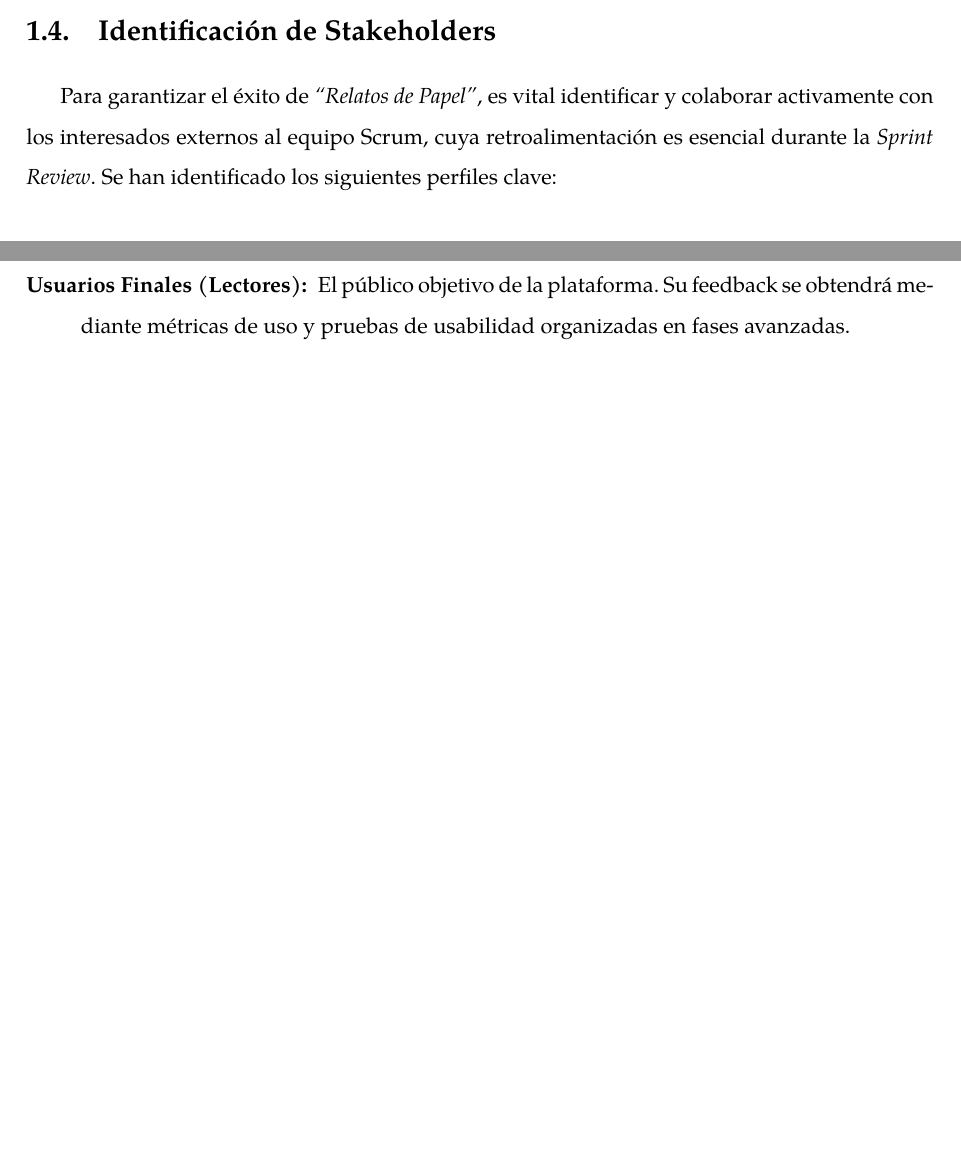
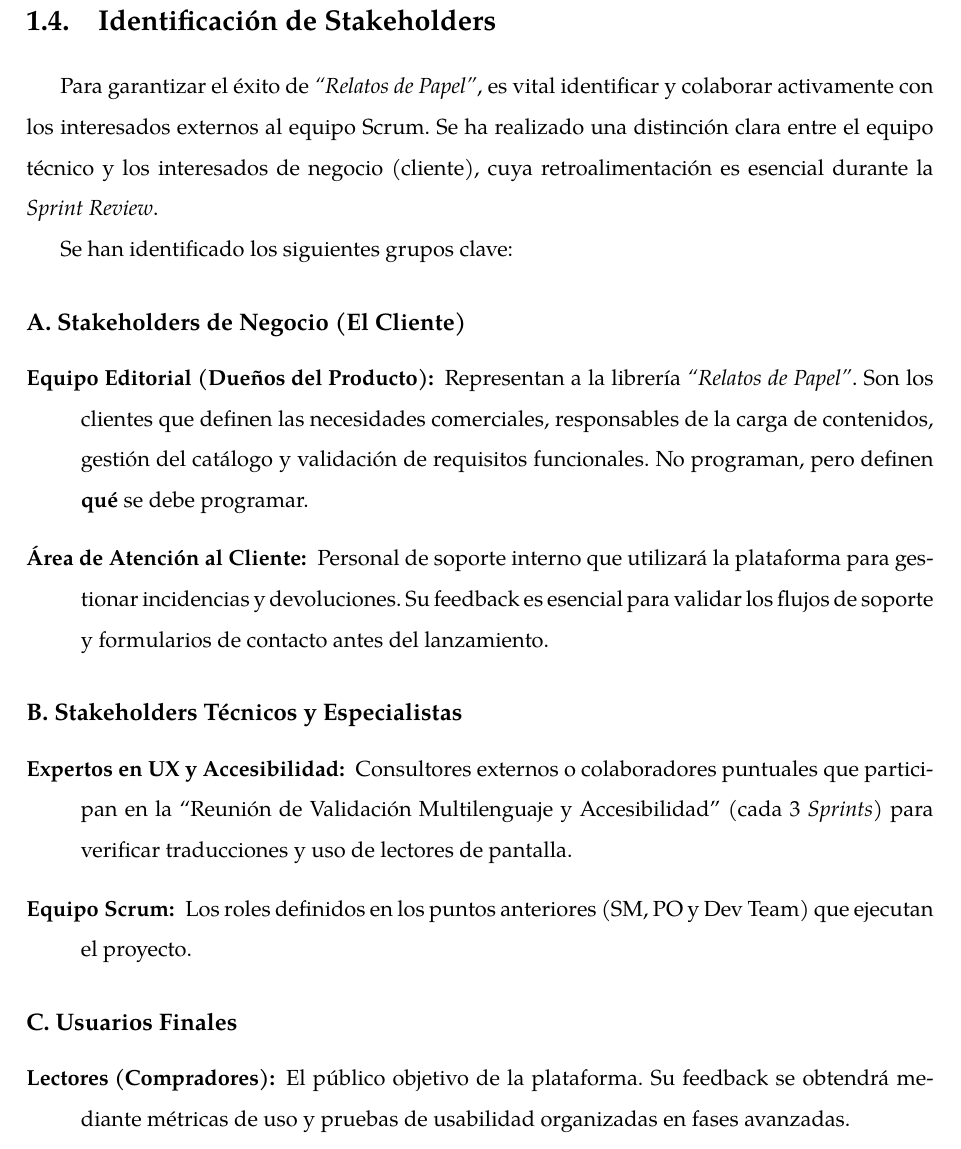
Before and after one commit to beltrixhb2/MSSI-metodologias-actividad-1, a LaTeX document (main.tex, which reads contenido/contenido.tex): two parts of pages 7 and 8 of 36 before the commit and part of page 8 of 37 after it, the two joined at a grey line, cut so that both start at the same text, the shorter picture padded with empty space. Compiled offline with pdfLaTeX.

Commit message:
Define roles and responsibilities in Scrum methodology
Added specific responsibilities for Scrum roles and identified key stakeholders for the project in section {Identificación de Stakeholders}.

```diff
--- a/contenido/contenido.tex
+++ b/contenido/contenido.tex
@@ -44,12 +50,28 @@
 
 \section{Identificación de Stakeholders}
 
-Para garantizar el éxito de \textit{``Relatos de Papel''}, es vital identificar y colaborar activamente con los interesados externos al equipo Scrum, cuya retroalimentación es esencial durante la \textit{Sprint Review}. Se han identificado los siguientes perfiles clave:
+Para garantizar el éxito de \textit{``Relatos de Papel''}, es vital identificar y colaborar activamente con los interesados externos al equipo Scrum. Se ha realizado una distinción clara entre el equipo técnico y los interesados de negocio (cliente), cuya retroalimentación es esencial durante la \textit{Sprint Review}.
+
+Se han identificado los siguientes grupos clave:
+
+\subsection*{A. Stakeholders de Negocio (El Cliente)}
 
 \begin{description}
-    \item[Usuarios Finales (Lectores):] El público objetivo de la plataforma. Su feedback se obtendrá mediante métricas de uso y pruebas de usabilidad organizadas en fases avanzadas.
+    \item[Equipo Editorial (Dueños del Producto):] Representan a la librería \textit{``Relatos de Papel''}. Son los clientes que definen las necesidades comerciales, responsables de la carga de contenidos, gestión del catálogo y validación de requisitos funcionales. No programan, pero definen \textbf{qué} se debe programar.
 
-    \item[Equipo Editorial (Administradores):] Responsables de la carga de contenidos y gestión del catálogo. Son los principales usuarios del panel de administración y fuente clave de requisitos funcionales.
+    \item[Área de Atención al Cliente:] Personal de soporte interno que utilizará la plataforma para gestionar incidencias y devoluciones. Su feedback es esencial para validar los flujos de soporte y formularios de contacto antes del lanzamiento.
+\end{description}
+
+\subsection*{B. Stakeholders Técnicos y Especialistas}
+\begin{description}
+    \item[Expertos en UX y Accesibilidad:] Consultores externos o colaboradores puntuales que participan en la ``Reunión de Validación Multilenguaje y Accesibilidad'' (cada 3 \textit{Sprints}) para verificar traducciones y uso de lectores de pantalla.
+
+    \item[Equipo Scrum:] Los roles definidos en los puntos anteriores (SM, PO y Dev Team) que ejecutan el proyecto.
+\end{description}
+
+\subsection*{C. Usuarios Finales}
+\begin{description}
+    \item[Lectores (Compradores):] El público objetivo de la plataforma. Su feedback se obtendrá mediante métricas de uso y pruebas de usabilidad organizadas en fases avanzadas.
 \end{description}
 
 \section{Interacción entre Roles}
```
Also changed, not shown: contenido/contenido.tex (8 more changed lines).
